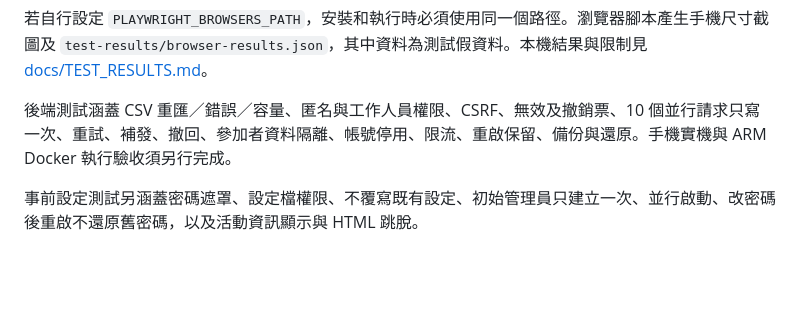
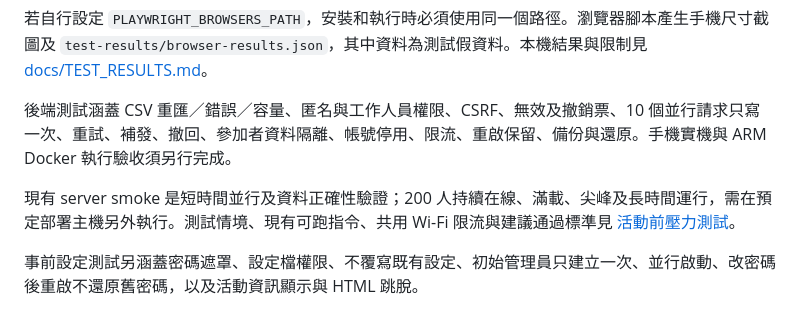
Before and after one commit to fk8663212/qrcode-checkin, a Markdown page: README.md, the part around the change. Rendered like a GitHub page; blank space fills up the shorter version.

Commit message:
update:readme

```diff
--- a/README.md
+++ b/README.md
@@ -213,6 +213,8 @@ node --test tests/bingo-animation.test.mjs tests/raffle-animation.test.mjs
 
 後端測試涵蓋 CSV 重匯／錯誤／容量、匿名與工作人員權限、CSRF、無效及撤銷票、10 個並行請求只寫一次、重試、補發、撤回、參加者資料隔離、帳號停用、限流、重啟保留、備份與還原。手機實機與 ARM Docker 執行驗收須另行完成。
 
+現有 server smoke 是短時間並行及資料正確性驗證；200 人持續在線、滿載、尖峰及長時間運行，需在預定部署主機另外執行。測試情境、現有可跑指令、共用 Wi-Fi 限流與建議通過標準見 [活動前壓力測試](docs/LOAD_TESTING.md)。
+
 事前設定測試另涵蓋密碼遮罩、設定檔權限、不覆寫既有設定、初始管理員只建立一次、並行啟動、改密碼後重啟不還原舊密碼，以及活動資訊顯示與 HTML 跳脫。
 
 ## 9. 安全設定與維護
```
Also changed, not shown: docs/LOAD_TESTING.md (added, +83 -0 lines).
